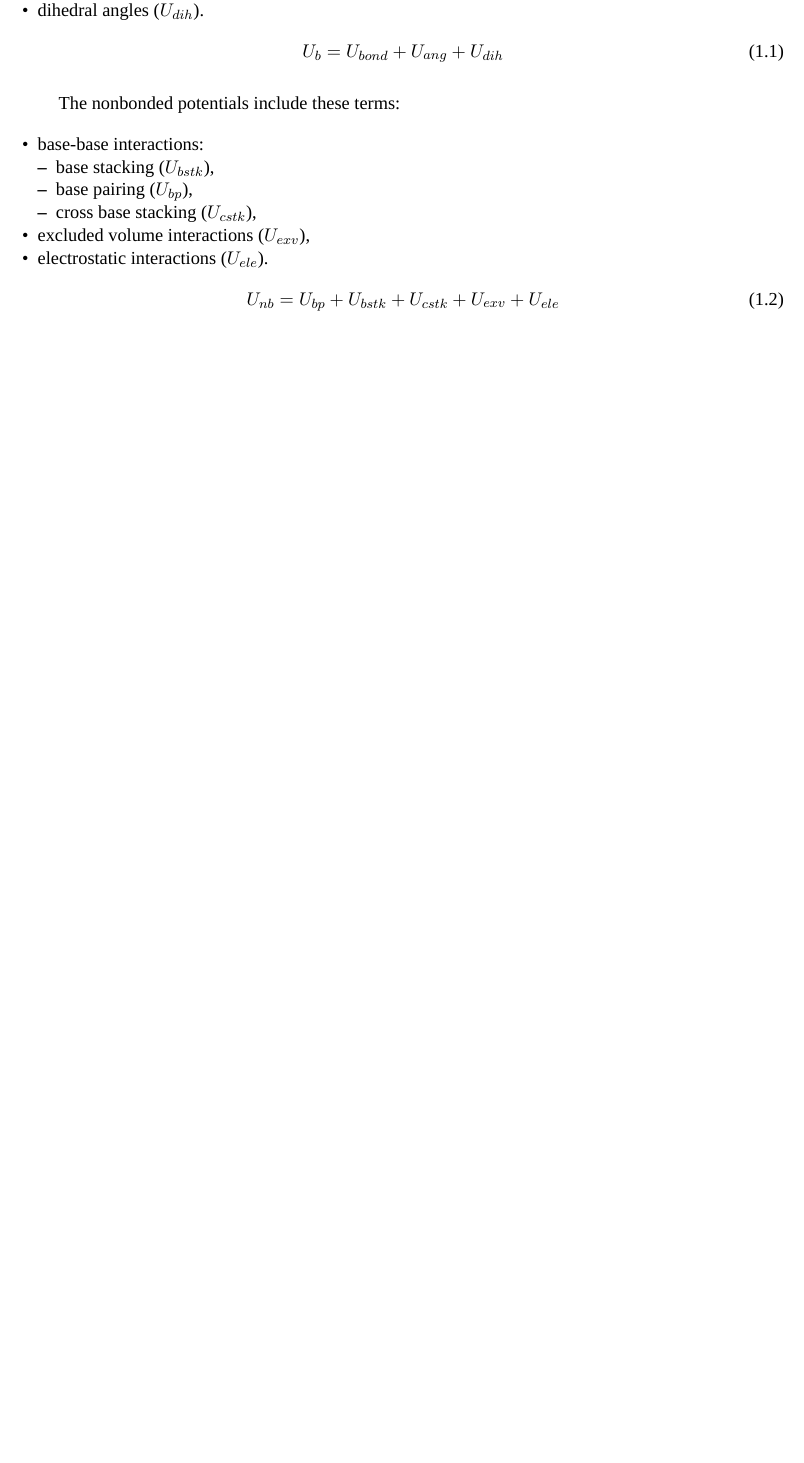
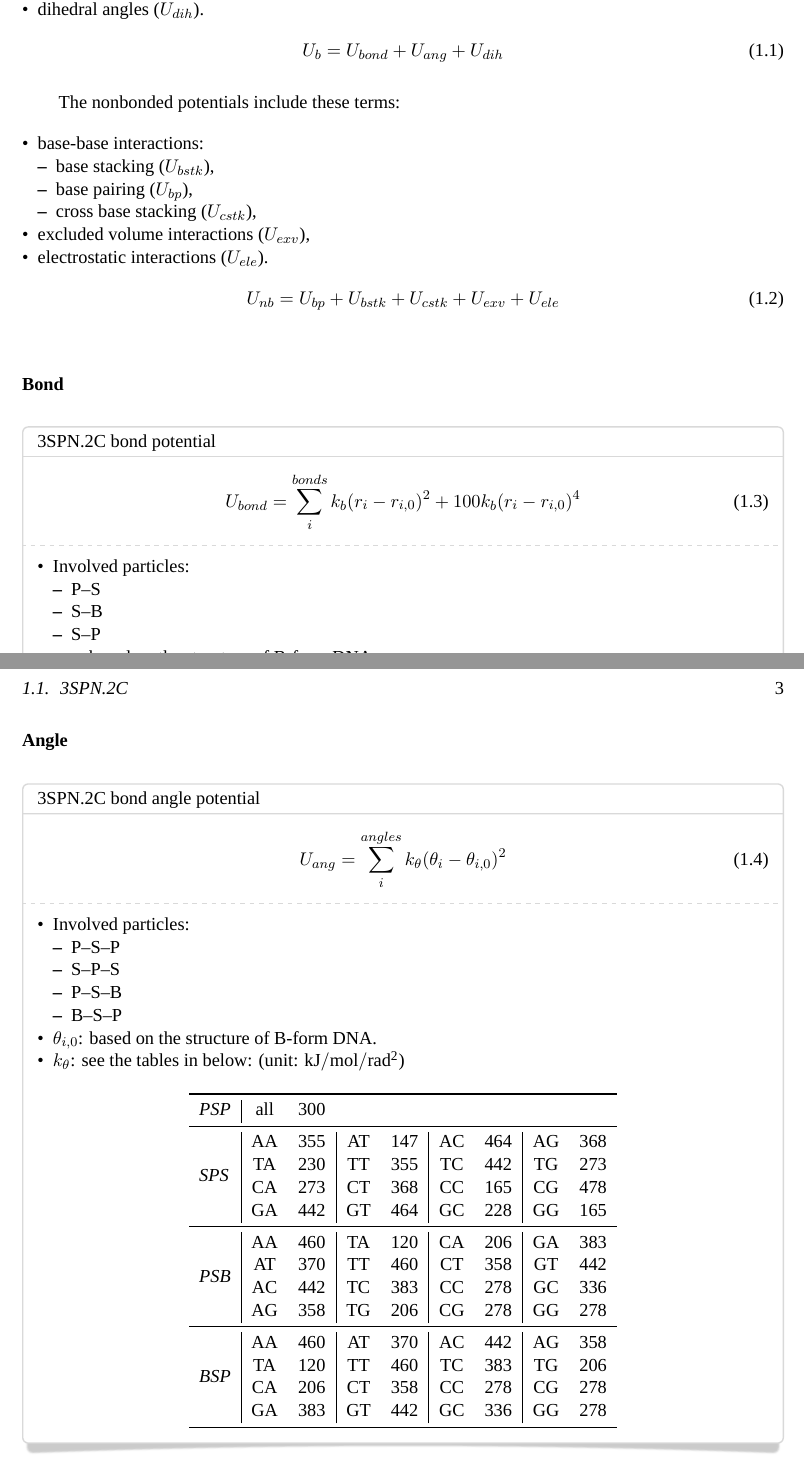
Before and after one commit to noinil/genesis_cg_document, a LaTeX book (genesis-cg-doc.tex, which reads cgdoc.sty, tex/3spn2c.tex): part of page 2 of 2 before the commit and two parts of pages 2 and 3 of 3 after it, the two joined at a grey line, cut so that both start at the same text, the shorter picture padded with empty space. Compiled offline with XeLaTeX; a missing font is replaced by an installed copy or a similar font.

Commit message:
add descriptinos for bond and angle potentials.

```diff
--- a/cgdoc.sty
+++ b/cgdoc.sty
@@ -25,6 +25,7 @@
 \RequirePackage{xparse}
 \RequirePackage{xkeyval}
 \RequirePackage{booktabs}
+\RequirePackage{multirow}
 
 %%%%%%%%%%%%%%%%%%%%%%%%%%%%%%%%%%%%%%%%%%%%%%%%%%%%%%%%%%%%%%%%%%%%%%%%%%%%%%%
 % package options
@@ -197,3 +198,4 @@
 % Math commands                                                               %
 %%%%%%%%%%%%%%%%%%%%%%%%%%%%%%%%%%%%%%%%%%%%%%%%%%%%%%%%%%%%%%%%%%%%%%%%%%%%%%%
 \DeclareMathOperator{\ctnorm}{norm}
+\newcommand{\angstrom}{\textup{\AA}}
--- a/tex/3spn2c.tex
+++ b/tex/3spn2c.tex
@@ -84,3 +84,6 @@ The nonbonded potentials include these terms:
   \label{eq:dna_3spn2c_nonlocal}
   U_{nb} = U_{bp} + U_{bstk} + U_{cstk} + U_{exv} + U_{ele}
 \end{equation}
+
+
+\subsubsection{Bond}
@@ -86,0 +95,9 @@ The nonbonded potentials include these terms:
+    U_{bond} = \sum_{i}^{bonds} k_b (r_i - r_{i,0})^2 + 100 k_b (r_i - r_{i,0})^4
+  \end{equation}
+  \tcblower
+  \begin{itemize}
+  \item Involved particles:
+    \begin{itemize}
+    \item P--S
+    \item S--B
+    \item S--P
@@ -86,0 +112,36 @@ The nonbonded potentials include these terms:
+\subsubsection{Angle}
+\label{sec:dna_3spn2c_potential_angle}
+
+\begin{smallpage}{3SPN.2C bond angle potential}<white>
+  \begin{equation}
+    \label{eq:dna_3spn2c_local_angle}
+    U_{ang} = \sum_{i}^{angles} k_\theta (\theta_i - \theta_{i,0})^2
+  \end{equation}
+  \tcblower
+  \begin{itemize}
+  \item Involved particles:
+    \begin{itemize}
+    \item P--S--P
+    \item S--P--S
+    \item P--S--B
+    \item B--S--P
+    \end{itemize}
+  \item $\theta_{i, 0}$: based on the structure of B-form DNA.
+  \item $k_\theta$: see the tables in below: (unit: $\mathrm{kJ/mol/rad^2}$)
+  \end{itemize}
+  \begin{center}
+    \begin{tabular}{l|cl|cl|cl|cl}
+      \toprule
+      \emph{PSP} & all & \multicolumn{7}{l}{300}\\
+      \midrule
+      \multirow{4}{*}{\emph{SPS}} &
+      AA & 355 & AT & 147 & AC & 464 & AG & 368 \\
+      & TA & 230 & TT & 355 & TC & 442 & TG & 273 \\
+      & CA & 273 & CT & 368 & CC & 165 & CG & 478 \\
+      & GA & 442 & GT & 464 & GC & 228 & GG & 165 \\
+      \midrule
+      \multirow{4}{*}{\emph{PSB}} &
+      AA & 460 & TA & 120 & CA & 206 & GA & 383 \\
+      & AT & 370 & TT & 460 & CT & 358 & GT & 442 \\
+      & AC & 442 & TC & 383 & CC & 278 & GC & 336 \\
+      & AG & 358 & TG & 206 & CG & 278 & GG & 278 \\
@@ -86,0 +155,3 @@ The nonbonded potentials include these terms:
+    \end{tabular}
+  \end{center}
+\end{smallpage}
```
Also changed, not shown: tex/3spn2c.tex (20 more changed lines).
